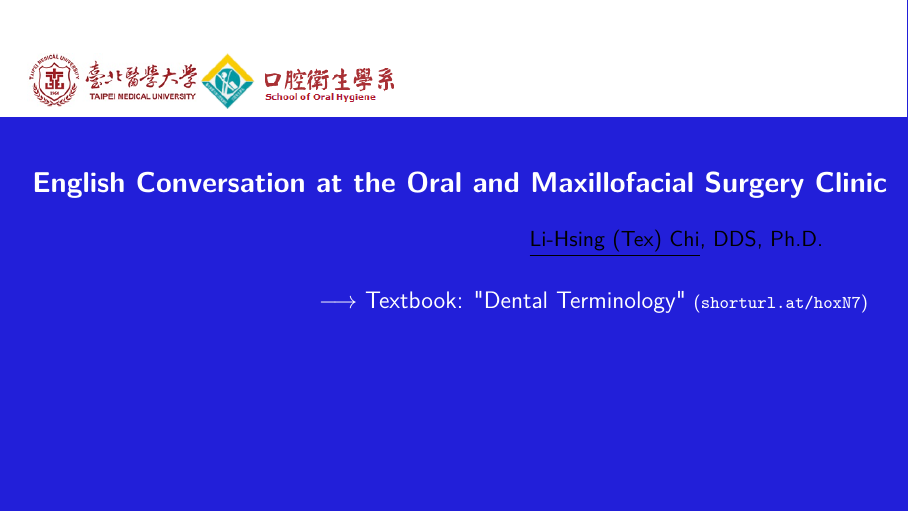
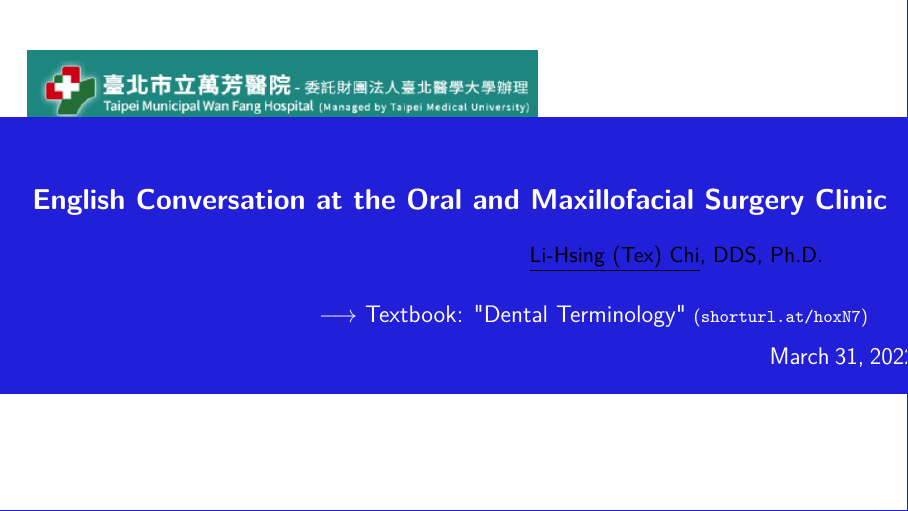
Before and after one commit to texchi2/KOMA-TMU_OMS_lecture_Keynote_2022, a LaTeX document (keynote_20220407.tex): part of page 1 of 31, cut so that both start at the same text, the shorter picture padded with empty space. Compiled offline with pdfLaTeX.

Commit message:
Updates from Overleaf

```diff
--- a/keynote_20220407.tex
+++ b/keynote_20220407.tex
@@ -489,7 +489,8 @@ parskip=half-, % Paragraphs separated by half a line
 % Title slide - you may have to tweak a few of the numbers if you wish to make changes to the layout
 \thispagestyle{empty} % No slide header and footer
 
-\includegraphics[width=6.5cm]{TMU_SOH_Logo.png}
+\includegraphics[width=9cm]{TMWH2_logo.png}
+%{TMU_SOH_Logo.png} 6.5cm
 %TMU_PTM_logo.png}
 \begin{tikzpicture}[remember picture,overlay] % Background box
   \node [xshift=\paperwidth/2,yshift=\paperheight/2] at (current page.south west)
@@ -521,7 +522,7 @@ Textbook: "Dental Terminology" \footnotesize{(\url{shorturl.at/hoxN7})}
 % {shorturl.at/iqG18}
 %A Holistic Way for Cancer Care
 %\vspace{35mm}
-\hspace{13cm}  \textcolor{white}{\mydate} %\par % Date
+\hspace{13cm}  \textcolor{white}{\today}. %{\mydate} %\par % Date
 
 \clearpage
 
```
Also changed, not shown: TMWH2_logo.png (added), TMWH_logo.png (added).
